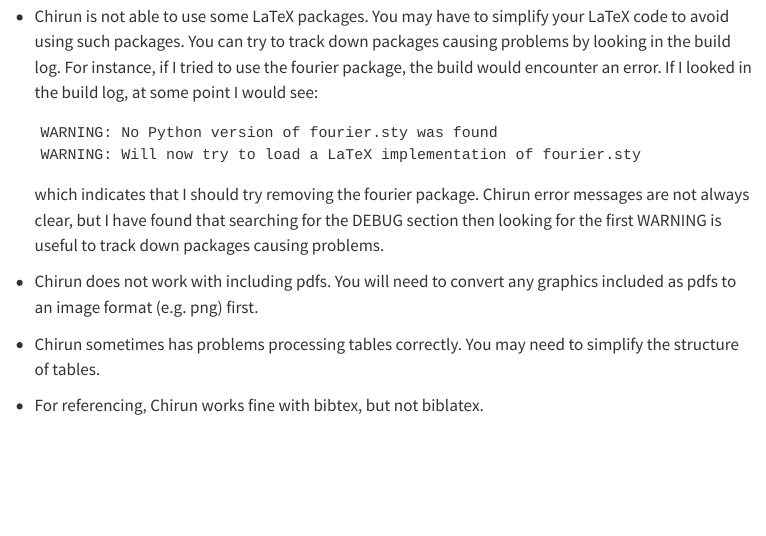
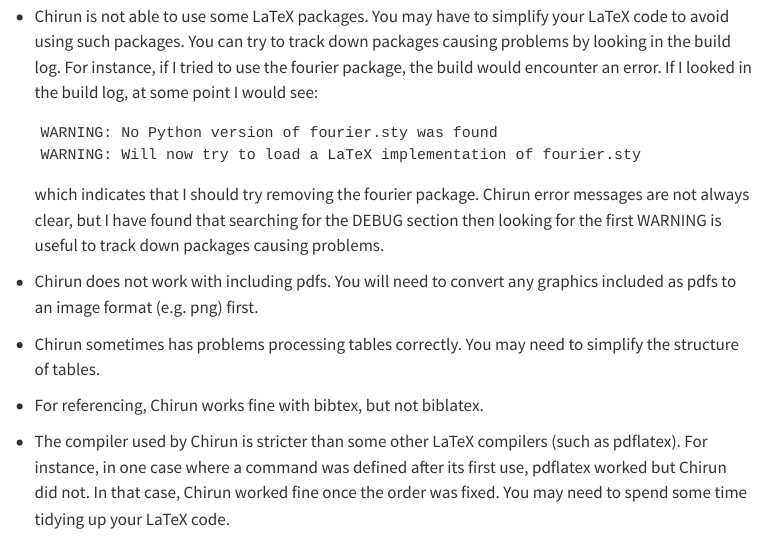
Before and after one commit to heogden/accessibility-guide, a Quarto document (chirun.qmd): the page in a window 1100 px wide, from 1080 px down. Rendered offline with R 4.5, knitr and Pandoc in place of Quarto, with nearby package versions; menus at the side of the page are left out.

Commit message:
add Itamar's example

```diff
--- a/chirun.qmd
+++ b/chirun.qmd
@@ -92,3 +92,9 @@ Here are some issues I have encountered when using Chirun:
    need to simplify the structure of tables.
 
 - For referencing, Chirun works fine with bibtex, but not biblatex.
+
+- The compiler used by Chirun is stricter than some other LaTeX
+  compilers (such as pdflatex). For instance, in one case where a
+  command was defined after its first use, pdflatex worked but Chirun
+  did not. In that case, Chirun worked fine once the order was
+  fixed. You may need to spend some time tidying up your LaTeX code.
```
